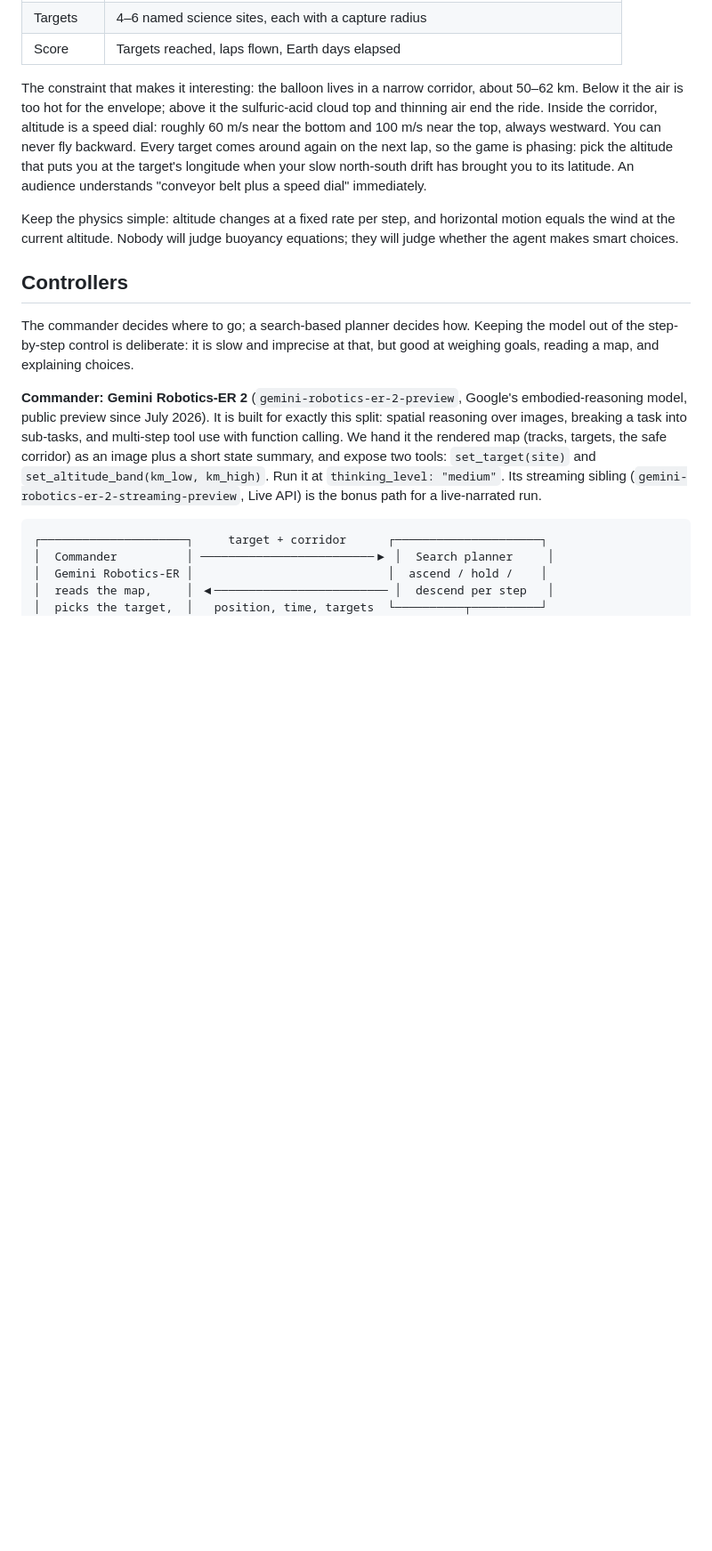
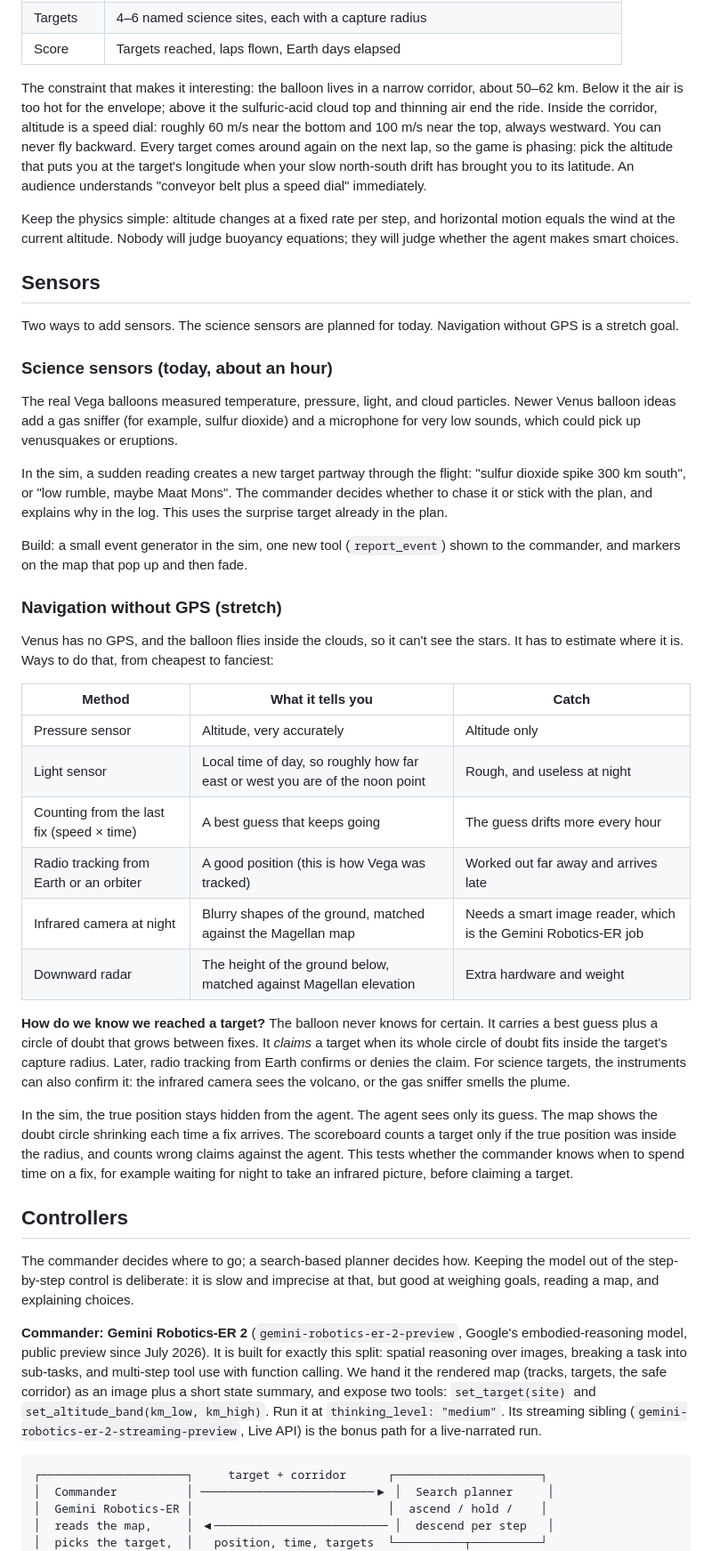
Before and after one commit to qfennessy/floating-potato, a Markdown page: README.md, the part around the change. Shown at 89% size. GitHub-like rendering; blank space fills up the shorter version.

Commit message:
docs: add the sensor plan, including how to confirm a target without GPS
Science sensors that create surprise targets for the commander are
planned for today. Navigation without GPS is a stretch goal: the agent
flies on a best guess plus a circle of doubt, claims a target only when
the whole circle fits inside the capture radius, and the scoreboard
checks claims against the hidden true position.

Co-Authored-By: Claude Opus 5.5 <noreply@anthropic.com>
Claude-Session: https://claude.ai/code/session_019FBWe2n1BfFQqonTmrjiUZ

```diff
--- a/README.md
+++ b/README.md
@@ -39,6 +39,35 @@ A 2D map plus an altitude dimension, stepped every 15 simulated minutes (at 100
 The constraint that makes it interesting: the balloon lives in a narrow corridor, about 50–62 km. Below it the air is too hot for the envelope; above it the sulfuric-acid cloud top and thinning air end the ride. Inside the corridor, altitude is a speed dial: roughly 60 m/s near the bottom and 100 m/s near the top, always westward. You can never fly backward. Every target comes around again on the next lap, so the game is phasing: pick the altitude that puts you at the target's longitude when your slow north-south drift has brought you to its latitude. An audience understands "conveyor belt plus a speed dial" immediately.
 
 Keep the physics simple: altitude changes at a fixed rate per step, and horizontal motion equals the wind at the current altitude. Nobody will judge buoyancy equations; they will judge whether the agent makes smart choices.
+
+## Sensors
+
+Two ways to add sensors. The science sensors are planned for today. Navigation without GPS is a stretch goal.
+
+### Science sensors (today, about an hour)
+
+The real Vega balloons measured temperature, pressure, light, and cloud particles. Newer Venus balloon ideas add a gas sniffer (for example, sulfur dioxide) and a microphone for very low sounds, which could pick up venusquakes or eruptions.
+
+In the sim, a sudden reading creates a new target partway through the flight: "sulfur dioxide spike 300 km south", or "low rumble, maybe Maat Mons". The commander decides whether to chase it or stick with the plan, and explains why in the log. This uses the surprise target already in the plan.
+
+Build: a small event generator in the sim, one new tool (`report_event`) shown to the commander, and markers on the map that pop up and then fade.
+
+### Navigation without GPS (stretch)
+
+Venus has no GPS, and the balloon flies inside the clouds, so it can't see the stars. It has to estimate where it is. Ways to do that, from cheapest to fanciest:
+
+| Method | What it tells you | Catch |
+|---|---|---|
+| Pressure sensor | Altitude, very accurately | Altitude only |
+| Light sensor | Local time of day, so roughly how far east or west you are of the noon point | Rough, and useless at night |
+| Counting from the last fix (speed × time) | A best guess that keeps going | The guess drifts more every hour |
+| Radio tracking from Earth or an orbiter | A good position (this is how Vega was tracked) | Worked out far away and arrives late |
+| Infrared camera at night | Blurry shapes of the ground, matched against the Magellan map | Needs a smart image reader, which is the Gemini Robotics-ER job |
+| Downward radar | The height of the ground below, matched against Magellan elevation | Extra hardware and weight |
+
+**How do we know we reached a target?** The balloon never knows for certain. It carries a best guess plus a circle of doubt that grows between fixes. It *claims* a target when its whole circle of doubt fits inside the target's capture radius. Later, radio tracking from Earth confirms or denies the claim. For science targets, the instruments can also confirm it: the infrared camera sees the volcano, or the gas sniffer smells the plume.
+
+In the sim, the true position stays hidden from the agent. The agent sees only its guess. The map shows the doubt circle shrinking each time a fix arrives. The scoreboard counts a target only if the true position was inside the radius, and counts wrong claims against the agent. This tests whether the commander knows when to spend time on a fix, for example waiting for night to take an infrared picture, before claiming a target.
 
 ## Controllers
 
```
